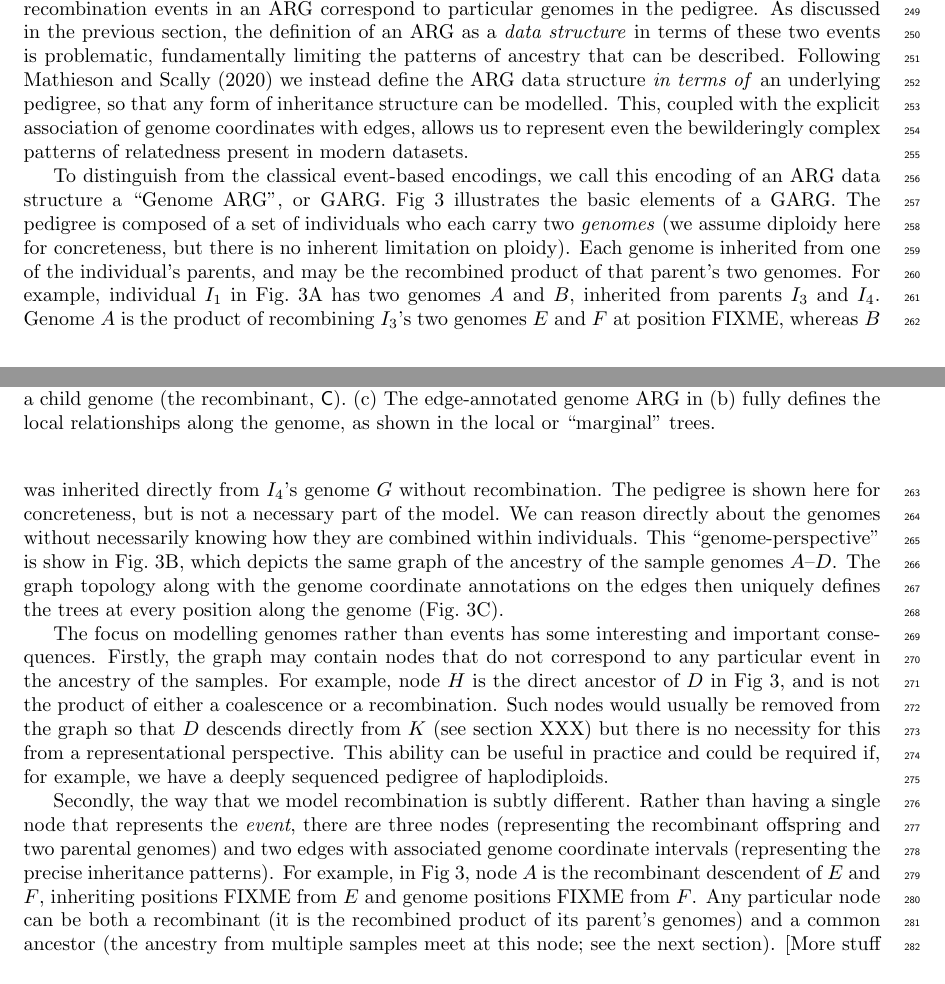
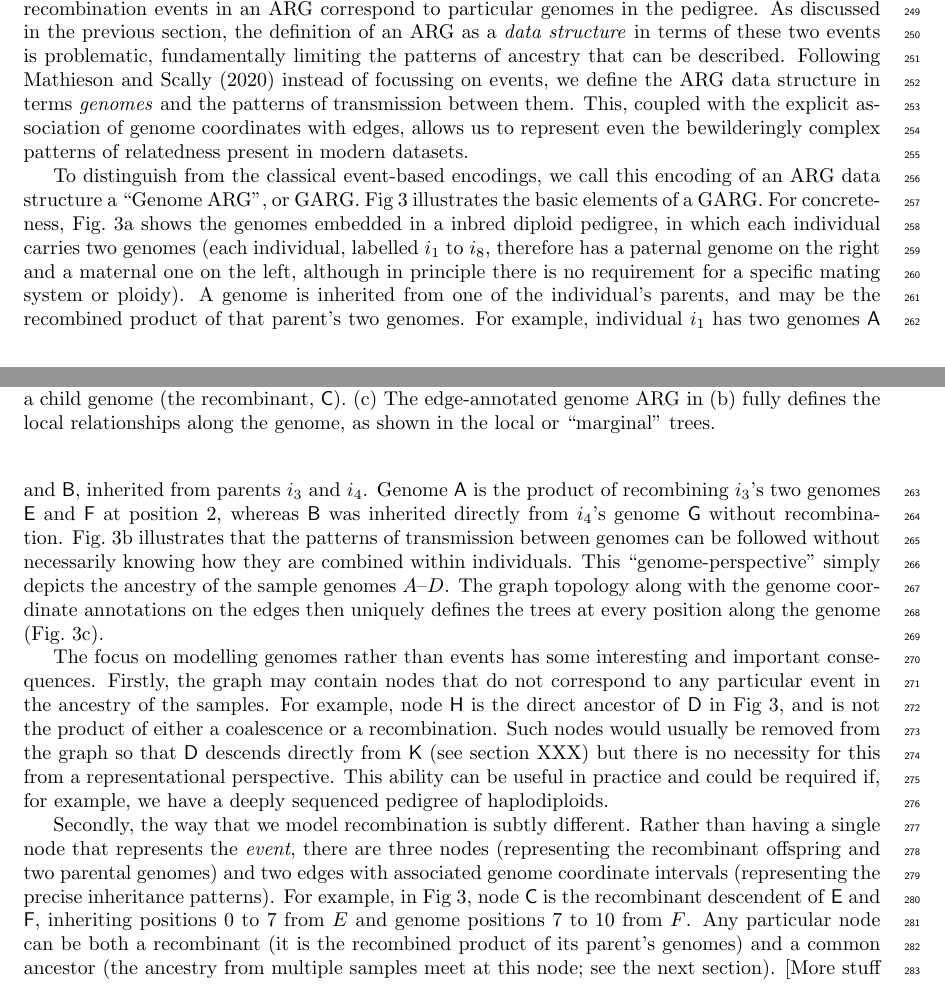
Before and after one commit to tskit-dev/what-is-an-arg-paper, a LaTeX paper (paper.tex): two parts of pages 7 and 8 of 21, joined at a grey line, cut so that both start at the same text. Compiled offline with pdfLaTeX.

Commit message:
Fix up discussion of fig 3
Also fixes #145

```diff
--- a/paper.tex
+++ b/paper.tex
@@ -838,9 +838,9 @@ correspond to particular genomes in the pedigree.
 As discussed in the previous section, the definition of an ARG
 as a \emph{data structure} in terms of these two events is problematic,
 fundamentally limiting the patterns of ancestry that can be described.
-Following \cite{mathieson2020ancestry} we instead define the
-ARG data structure \emph{in terms of} an underlying pedigree, so that
-any form of inheritance structure can be modelled.
+Following \cite{mathieson2020ancestry} instead of focussing on events,
+we define the ARG data structure in terms \emph{genomes} and the patterns of
+transmission between them.
 % Bit of duplication here, but good to make the point about being
 % motivated by real existing datasets not some academic desire to
 % model complexity that isn't there.
@@ -882,35 +882,34 @@ To distinguish from the classical event-based encodings,
 we call this encoding of an ARG data
 structure a ``Genome ARG'', or GARG.
 Fig~\ref{fig-arg-in-pedigree} illustrates the basic elements of a GARG.
-The pedigree is composed of a set of individuals who each carry
-two \emph{genomes} (we assume diploidy here for concreteness, but there
-is no inherent limitation on ploidy).
-Each genome is inherited from one of the individual's parents, and may
-be the recombined product of that parent's two genomes.
-For example, individual $I_1$ in Fig.~\ref{fig-arg-in-pedigree}A
-has two genomes $A$ and $B$,
-inherited from parents $I_3$ and $I_4$. Genome $A$ is the product of
-recombining $I_3$'s two genomes $E$ and $F$ at position FIXME,
-whereas $B$ was inherited directly from $I_4$'s genome $G$ without
-recombination. The pedigree is shown here for concreteness, but
-is not a necessary part of the model. We can reason directly about the
-genomes without necessarily knowing how they are combined within
-individuals. This ``genome-perspective'' is show in
-Fig.~\ref{fig-arg-in-pedigree}B, which depicts the same graph
-of the ancestry of the sample genomes $A$--$D$. The graph
+For concreteness, Fig.~\ref{fig-arg-in-pedigree}a shows the genomes
+embedded in a inbred diploid pedigree, in which each
+individual carries two genomes (each individual, labelled $i_1$ to $i_8$,
+therefore has a paternal genome on the right and a maternal one on
+the left, although in principle there is no requirement for a specific mating
+system or ploidy). A genome is inherited from one of the individual's parents,
+and may be the recombined product of that parent's two genomes.
+For example, individual $i_1$ has two genomes \textsf{A} and \textsf{B},
+inherited from parents $i_3$ and $i_4$. Genome \textsf{A} is the product of
+recombining $i_3$'s two genomes \textsf{E} and \textsf{F} at position 2,
+whereas \textsf{B} was inherited directly from $i_4$'s genome \textsf{G} without
+recombination. Fig.~\ref{fig-arg-in-pedigree}b illustrates that the patterns of
+transmission between genomes can be followed without necessarily knowing
+how they are combined within individuals. This ``genome-perspective''
+simply depicts the ancestry of the sample genomes $A$--$D$. The graph
 topology along with the genome coordinate annotations on the
 edges then uniquely defines the trees at every position
-along the genome (Fig.~\ref{fig-arg-in-pedigree}C).
+along the genome (Fig.~\ref{fig-arg-in-pedigree}c).
 
 The focus on modelling genomes rather than events has some interesting
 and important consequences. Firstly, the graph may contain nodes that
-do not correspond to any particular event in the ancestry of the
-samples. For example, node $H$ is the direct ancestor of $D$ in
+do not correspond to any particular event in the ancestry of the samples.
+For example, node \textsf{H} is the direct ancestor of \textsf{D} in
 Fig~\ref{fig-arg-in-pedigree}, and is not the product of either a
 coalescence or a recombination. Such nodes would usually be removed
-from the graph so that $D$ descends directly from $K$ (see section XXX)
-but there is no necessity for this from a representational perspective.
-This ability can be useful in practice and could be required if,
+from the graph so that \textsf{D} descends directly from \textsf{K} (see
+section XXX) but there is no necessity for this from a representational
+perspective. This ability can be useful in practice and could be required if,
 % Do we need to spell this out?
 for example, we have a deeply sequenced pedigree of
 haplodiploids. % e.g. Honeybees? Be great to cite an example!
@@ -920,12 +919,18 @@ Rather than having a single node that represents the \emph{event},
 there are three nodes (representing the recombinant offspring and
 two parental genomes) and two edges with associated genome coordinate
 intervals (representing the precise inheritance patterns).
-For example, in Fig~\ref{fig-arg-in-pedigree}, node $A$ is the
-recombinant descendent of $E$ and $F$, inheriting positions
-FIXME from $E$ and genome positions FIXME from $F$. Any particular
+For example, in Fig~\ref{fig-arg-in-pedigree}, node \textsf{C} is the
+recombinant descendent of \textsf{E} and \textsf{F}, inheriting positions
+0 to 7 from $E$ and genome positions 7 to 10 from $F$. Any particular
 node can be both a recombinant (it is the recombined product of
 its parent's genomes) and a common ancestor (the ancestry from
 multiple samples meet at this node; see the next section).
+% Here was can talk about representing the recombination by a
+% recombinant and 2 parent "recombination nodes" rather than
+% a single "recombination node" as in the normal ARG representation.
+% We may also wish to note that in this example the recombination nodes
+% are shared between siblings, and can also be coalescent nodes
+% this ties in with stuff discussed 3 paras below.
 [More stuff here: clarify why we assign coordinates to edges
 rather than nodes. Basically lay out all the stuff that we can
 talk about \emph{without} going in to the details of
```
